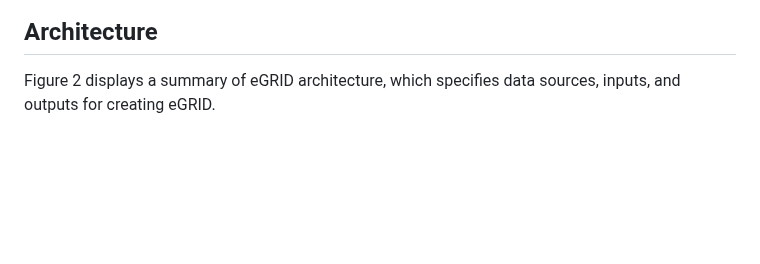
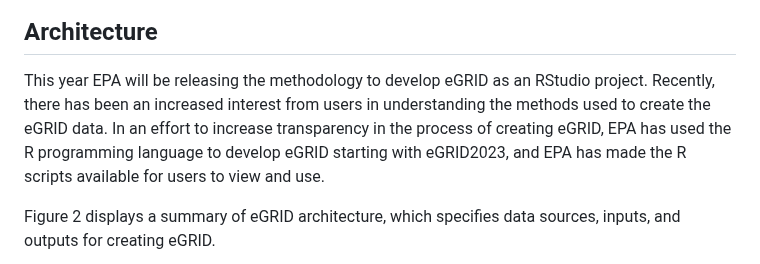
Before and after one commit to USEPA/egrid, a Markdown page: README.md, the part around one of its changes. GitHub-like rendering; blank space fills up the shorter version.

Commit message:
Adding a paragraph on why eGRID has been developed in R this year

```diff
--- a/README.md
+++ b/README.md
@@ -33,6 +33,11 @@ The dataset that this code produces is publicly available [here](https://www.epa
 
 ## Architecture
 
+This year EPA will be releasing the methodology to develop eGRID as an RStudio project. Recently,
+there has been an increased interest from users in understanding the methods used to create the eGRID data.
+In an effort to increase transparency in the process of creating eGRID, EPA has used the R programming language
+to develop eGRID starting with eGRID2023, and EPA has made the R scripts available for users to view and use.
+
 Figure 2 displays a summary of eGRID architecture, which specifies data sources, inputs, and outputs for creating eGRID.
 
 ![Figure 2: eGRID architecture.](egrid_architecture.png)
```
Also changed, not shown: other parts of README.md (+0 -1 lines).
